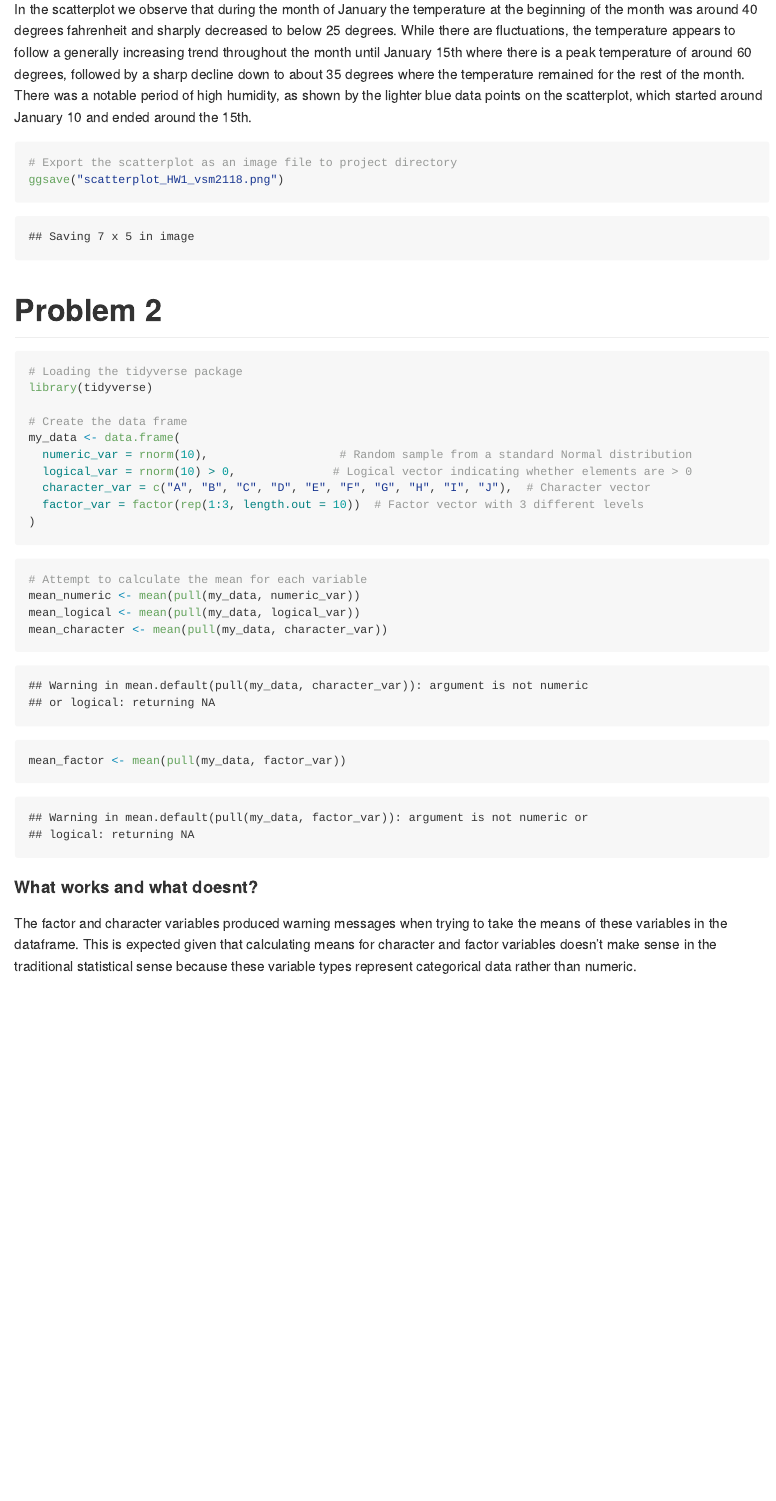
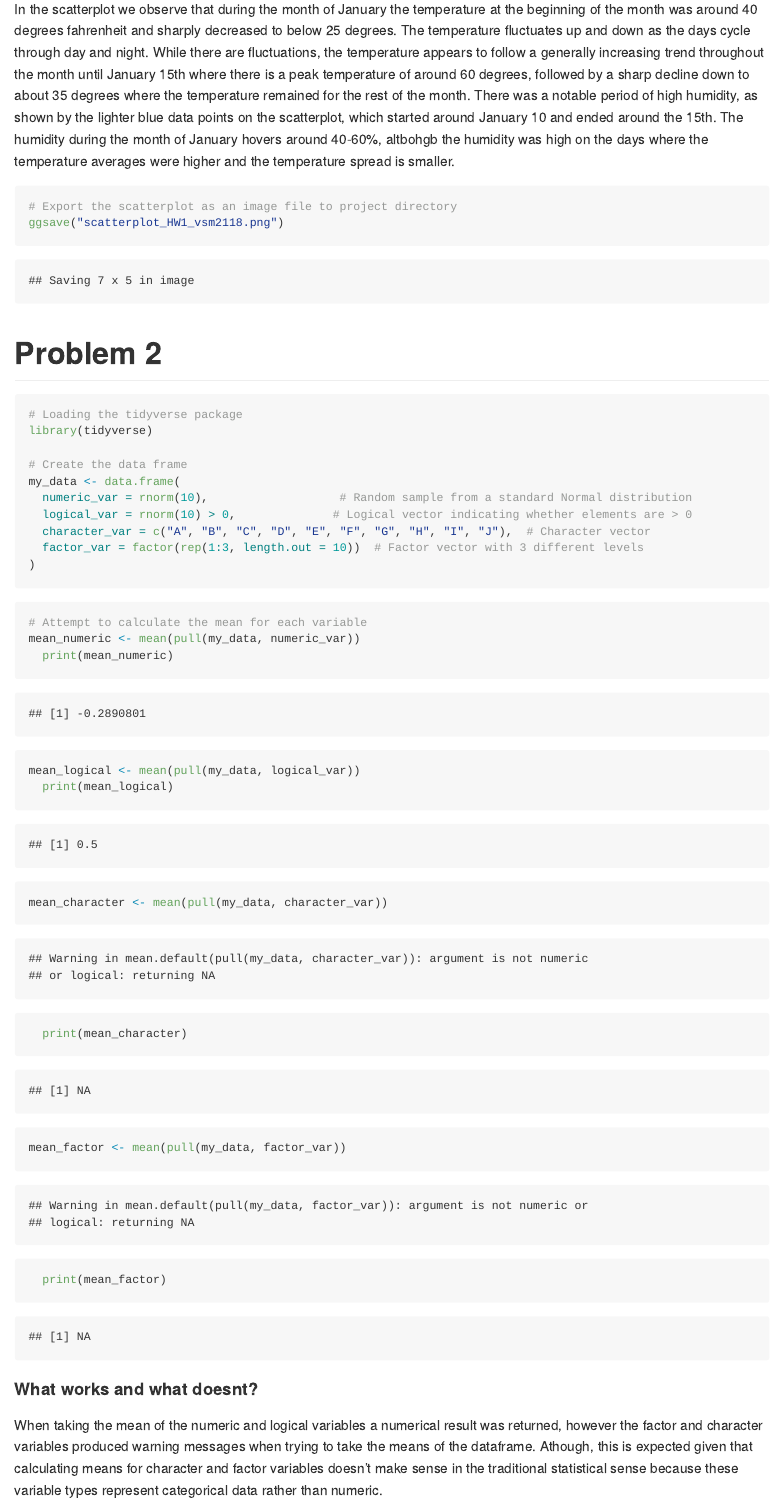
Before and after one commit to VictoriaMello1/p8105_hw1_vsm2118, an R Markdown document (p8105_hw1_vsm2118.Rmd): the page in a window 1100 px wide, from 1960 px down. The pictures show the output file p8105_hw1_vsm2118.md that the author committed with the source, drawn offline in the style of GitHub.

Commit message:
adding print(mean_VAR)

````diff
--- a/p8105_hw1_vsm2118.Rmd
+++ b/p8105_hw1_vsm2118.Rmd
@@ -45,14 +45,14 @@ The most important variables in this dataset for this analysis are temp, humid,
 # Create the scatterplot
 scatter_plot <- ggplot(early_january_weather, aes(x = time_hour, y = temp, color = humid)) +
   geom_point() +
-  labs(x = "Time (Hour)", y = "Temperature", title = "Scatterplot of Temperature vs. Time Hour") +
+  labs(x = "Time (Hour)", y = "Temperature", title = "Scatterplot of Temperature vs. Time (Hour)") +
   theme_minimal()
 
 # Display the scatterplot
 print(scatter_plot)
 ```
 
-In the scatterplot we observe that during the month of January the temperature at the beginning of the month was around 40 degrees fahrenheit and sharply decreased to below 25 degrees. While there are fluctuations, the temperature appears to follow a generally increasing trend throughout the month until January 15th where there is a peak temperature of around 60 degrees, followed by a sharp decline down to about 35 degrees where the temperature remained for the rest of the month. There was a notable period of high humidity, as shown by the lighter blue data points on the scatterplot, which started around January 10 and ended around the 15th.
+In the scatterplot we observe that during the month of January the temperature at the beginning of the month was around 40 degrees fahrenheit and sharply decreased to below 25 degrees. The temperature fluctuates up and down as the days cycle through day and night. While there are fluctuations, the temperature appears to follow a generally increasing trend throughout the month until January 15th where there is a peak temperature of around 60 degrees, followed by a sharp decline down to about 35 degrees where the temperature remained for the rest of the month. There was a notable period of high humidity, as shown by the lighter blue data points on the scatterplot, which started around January 10 and ended around the 15th. The humidity during the month of January hovers around 40-60%, altbohgb the humidity was high on the days where the temperature averages were higher and the temperature spread is smaller.
 
 ```{r}
 # Export the scatterplot as an image file to project directory
@@ -77,13 +77,17 @@ my_data <- data.frame(
 ```{r}
 # Attempt to calculate the mean for each variable
 mean_numeric <- mean(pull(my_data, numeric_var))
+  print(mean_numeric)
 mean_logical <- mean(pull(my_data, logical_var))
+  print(mean_logical)
 mean_character <- mean(pull(my_data, character_var))
+  print(mean_character)
 mean_factor <- mean(pull(my_data, factor_var))
+  print(mean_factor)
 ```
 
 #### What works and what doesnt?
-The factor and character variables produced warning messages when trying to take the means of these variables in the dataframe. This is expected given that calculating means for character and factor variables doesn't make sense in the traditional statistical sense because these variable types represent categorical data rather than numeric.
+When taking the mean of the numeric and logical variables a numerical result was returned, however the factor and character variables produced warning messages when trying to take the means of the dataframe. Athough, this is expected given that calculating means for character and factor variables doesn't make sense in the traditional statistical sense because these variable types represent categorical data rather than numeric.
 
 ```{r}
 # Applying as.numeric to the variables
````
Also changed, not shown: p8105_hw1_vsm2118.md, p8105_hw1_vsm2118_files/figure-gfm/unnamed-chunk-3-1.png, scatterplot_HW1_vsm2118.png.
